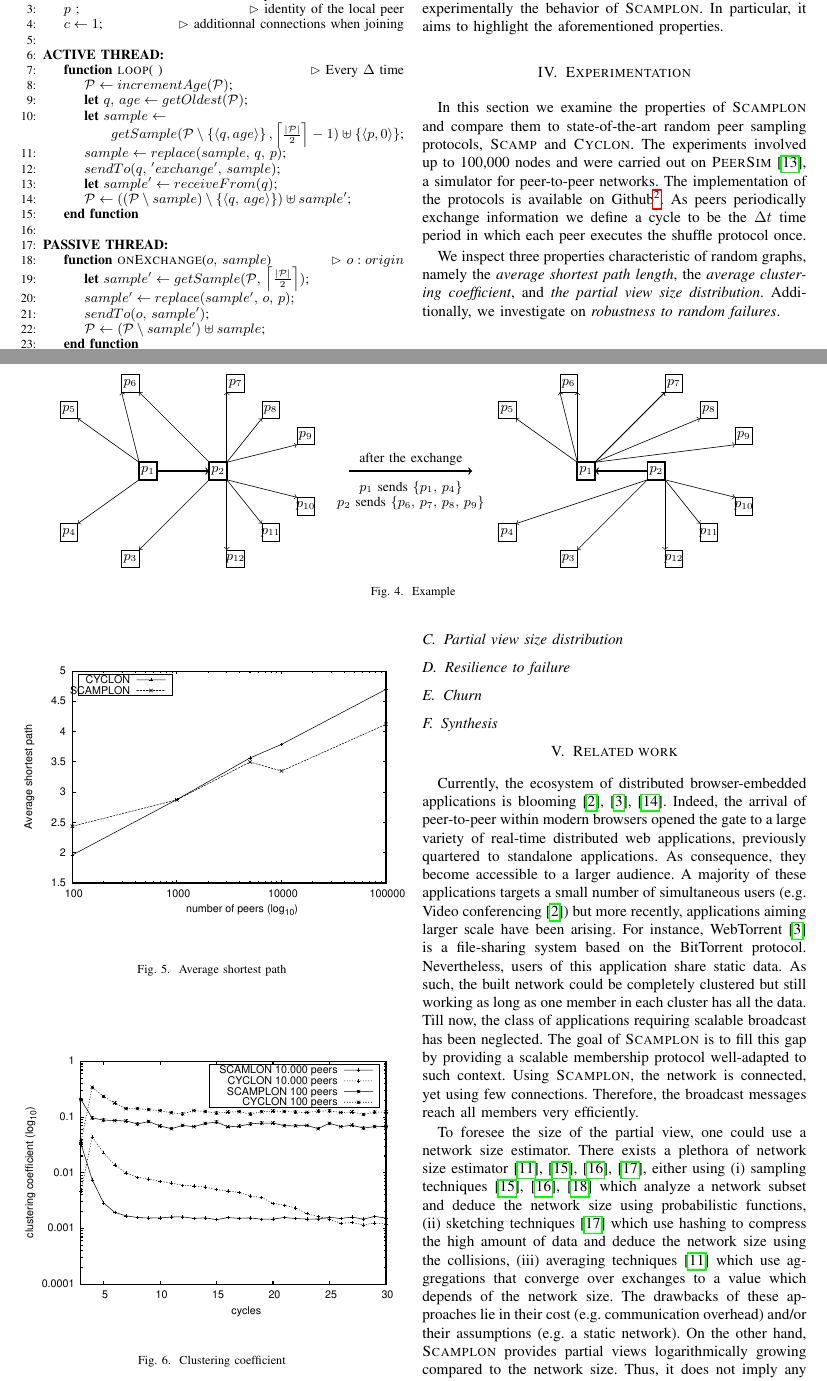
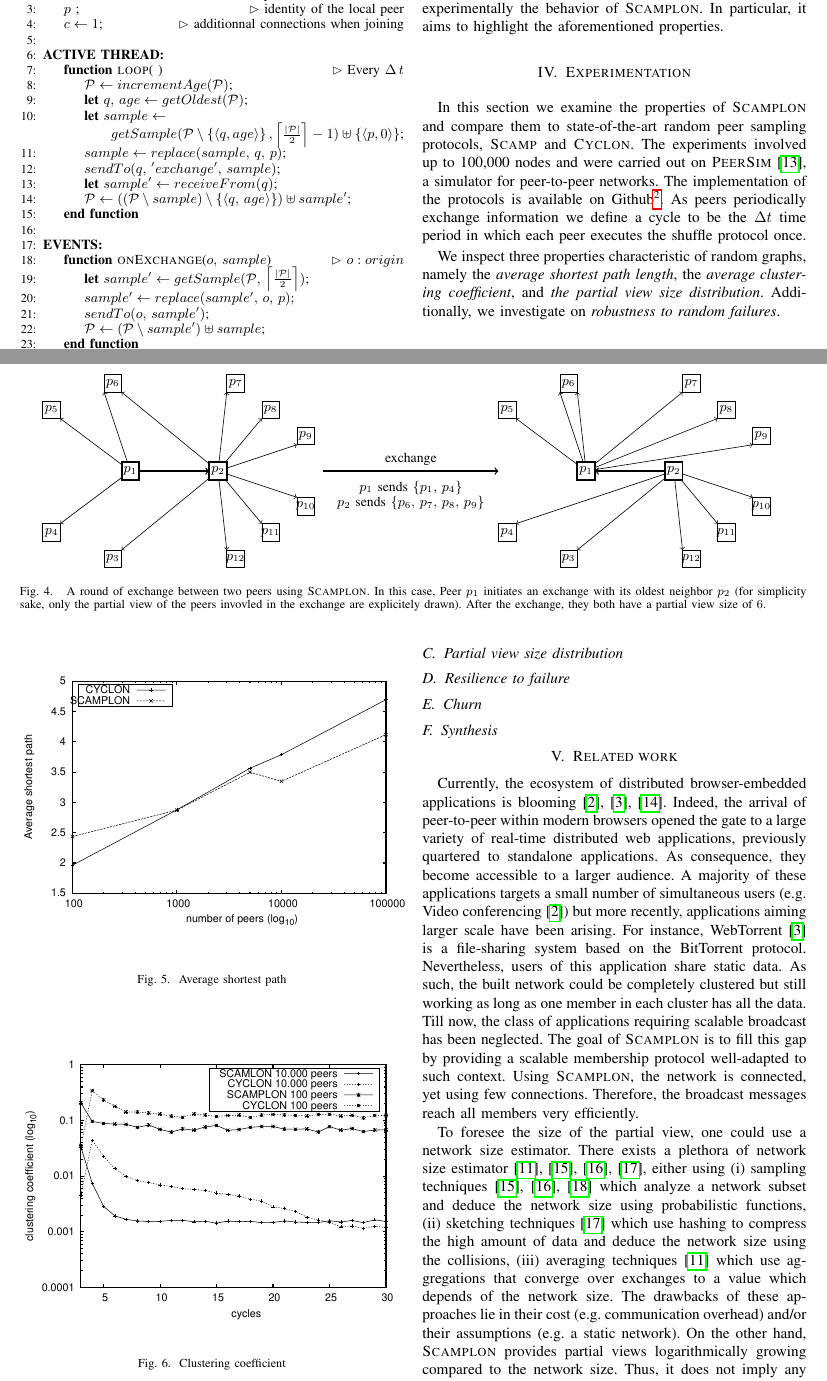
Before and after one commit to parchemins/paper-spray-tex, a LaTeX paper (paper.tex, which reads input/proposal.tex, input/scamplonalgo.tex, input/scamplonexample.tex): two parts of pages 4 and 5 of 6, joined at a grey line, cut so that both start at the same text. Compiled offline with pdfLaTeX.

Commit message:
small step toward example

```diff
--- a/input/proposal.tex
+++ b/input/proposal.tex
@@ -115,7 +115,11 @@ necessary.
 \begin{figure*}
   \centering
   \input{input/scamplonexample.tex}
-  \caption{\label{fig:scamplonexample}Example}
+  \caption{\label{fig:scamplonexample} A round of exchange between two peers
+    using \SCAMPLON{}. In this case, Peer $p_1$ initiates an exchange with its
+    oldest neighbor $p_2$ (for simplicity sake, only the partial view of the
+    peers invovled in the exchange are explicitely drawn). After the exchange,
+    they both have a partial view size of $6$.}
 \end{figure*}
 
 To summarize, \SCAMPLON{} provides the best of its parents:
--- a/input/scamplonalgo.tex
+++ b/input/scamplonalgo.tex
@@ -37,7 +37,7 @@
   \endInitially
 
   \act
-    \Function{loop}{ } \hfill \comment{Every $\Delta$ time}
+    \Function{loop}{ } \hfill \comment{Every $\Delta\,t$}
     \State $\mathcal{P} \leftarrow incrementAge(\mathcal{P})$;
     \State \textbf{let} $q,\, age \leftarrow getOldest(\mathcal{P})$;
     \State \textbf{let} $sample \leftarrow $
--- a/input/scamplonexample.tex
+++ b/input/scamplonexample.tex
@@ -17,13 +17,13 @@
   \draw[fill=white] (-45pt,-35pt)node{$p_4$} +(-5pt,-5pt) rectangle +(5pt,5pt);
   \draw[fill=white] (-10pt,-50pt)node{$p_3$} +(-5pt,-5pt) rectangle +(5pt,5pt);
 
-  \begin{scope}[shift={(40pt,0pt)}]
-  \draw[->] (5pt, -5pt) -- (   5pt, -45pt );
-  \draw[->] (5pt, -5pt) -- ( 45pt, -15pt );
-  \draw[->] (5pt, -5pt) -- ( 25pt, -30pt );
-  \draw[->] (5pt, 5pt) -- (  25pt, 30pt );
-  \draw[->] (5pt, 5pt) -- (  45pt, 15pt );
-  \draw[->] (5pt, 5pt) -- (   5pt, 45pt );
+  \begin{scope}[shift={(50pt,0pt)}]
+  \draw[->] (0pt, 0pt) -- (   5pt, -45pt );
+  \draw[->] (0pt, 0pt) -- ( 45pt, -15pt );
+  \draw[->] (0pt, 0pt) -- ( 25pt, -30pt );
+  \draw[->] (0pt, 0pt) -- (  25pt, 30pt );
+  \draw[->] (0pt, 0pt) -- (  45pt, 15pt );
+  \draw[->] (0pt, 0pt) -- (   5pt, 45pt );
 
   \draw[fill=white, very thick] (0pt, 0pt)
   node{$p_2$} +(-5pt,-5pt) rectangle +(5pt,5pt);
@@ -37,24 +37,24 @@
   \end{scope}
 
 
-  \draw[->,thick] (115pt, 0pt) --node[anchor=south]{after the exchange}
+  \draw[->,thick] (110pt, 0pt) --node[anchor=south]{exchange}
   node[anchor=north, align=center]{ \ \\
     $p_1$ sends $\left\{p_1,\,p_4\right\}$\\
   $p_2$ sends $\left\{p_6,\,p_7,\,p_8,\,p_9\right\}$}
-  (185pt, 0pt);
+  (210pt, 0pt);
 
-  \begin{scope}[shift={(250pt, 0pt)}]
-  \draw[->] (-5pt,  5pt) -- ( -40pt,  30pt );
-  \draw[->] (-5pt,  5pt) -- ( -15pt,  45pt );
-  \draw[->] (-5pt,  5pt) -- (  -5pt,  45pt );
-  \draw[->] ( 5pt,  5pt) -- ( 45pt, 45pt);
+  \begin{scope}[shift={(260pt, 0pt)}]
+  \draw[->] (0pt, 0pt) -- ( -40pt,  30pt );
+  \draw[->] (0pt, 0pt) -- ( -15pt,  45pt );
+  \draw[->] (0pt, 0pt) -- (  -5pt,  45pt );
 
-  \draw[<-, thick] (5pt, 0pt) -- (35pt, 0pt);
-  \draw[->] (35pt, -5pt) -- (-5pt, -45pt);
-  \draw[->] (35pt, -5pt) -- (-40pt, -30pt);
-  \draw[->] (5pt, 5pt) -- (  45pt, 45pt );
-  \draw[->] (5pt, 5pt) -- ( 85pt,  15pt );
-  \draw[->] (5pt, 5pt) -- ( 65pt,  30pt );
+
+  \draw[<-, thick] (5pt, 0pt) -- (50pt, 0pt);
+  \draw[->] (50pt, 0pt) -- (-5pt, -45pt);
+  \draw[->] (50pt, 0pt) -- (-40pt, -30pt);
+  \draw[->] (0pt, 0pt) -- (  55pt, 45pt );
+  \draw[->] (0pt, 0pt) -- ( 95pt,  15pt );
+  \draw[->] (0pt, 0pt) -- ( 75pt,  30pt );
 
   \draw[fill=white, very thick](0pt, 0pt)
   node{$p_1$}+(-5pt,-5pt)rectangle +(5pt,5pt);
```
Also changed, not shown: input/proposal.tex (2 more changed lines), input/scamplonalgo.tex (2 more changed lines), input/scamplonexample.tex (20 more changed lines).
